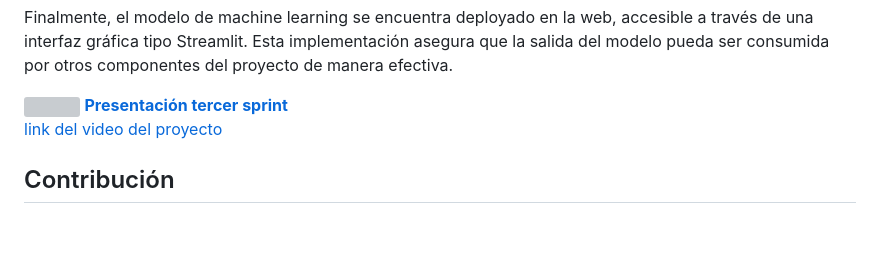
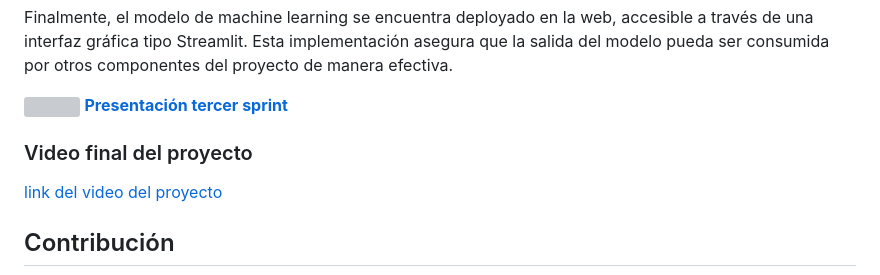
Before and after one commit to ing-jhparra/nyc-taxis, a Markdown page: README.md, the part around the change. Rendered like a GitHub page; blank space fills up the shorter version; grey boxes are pictures that could not be loaded.

```diff
--- a/README.md
+++ b/README.md
@@ -165,6 +165,8 @@ Finalmente, el modelo de machine learning se encuentra deployado en la web, acce
     <strong style="font-size: 1.2em;">Presentación tercer sprint</strong>
 </a>
 
+### Video final del proyecto
+
 [link del video del proyecto](https://youtu.be/46L_C6BMFh4)
 
 ## Contribución
```
